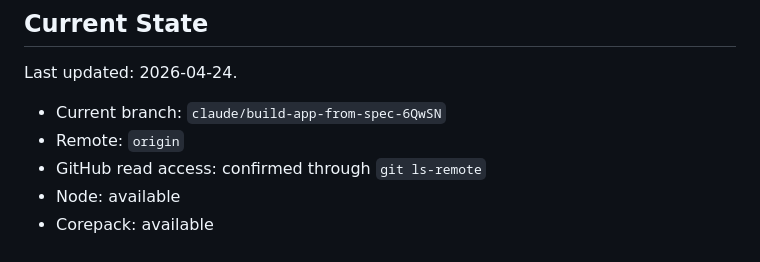
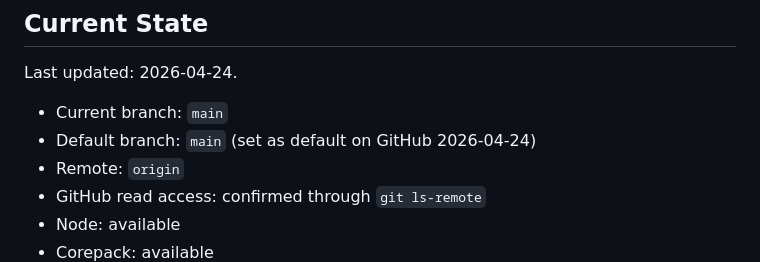
Before and after one commit to kant1000/vars, a Markdown page: docs/codex/PROJECT_HANDOFF.md, the part around the change. Drawn GitHub-style.

Commit message:
docs: update handoff — main is now default branch
https://claude.ai/code/session_0167Qe9VpS9wXCaKDGWJcCub

```diff
--- a/docs/codex/PROJECT_HANDOFF.md
+++ b/docs/codex/PROJECT_HANDOFF.md
@@ -56,7 +56,8 @@ https://github.com/kant1000/vars.git
 
 Last updated: 2026-04-24.
 
-- Current branch: `claude/build-app-from-spec-6QwSN`
+- Current branch: `main`
+- Default branch: `main` (set as default on GitHub 2026-04-24)
 - Remote: `origin`
 - GitHub read access: confirmed through `git ls-remote`
 - Node: available
```
